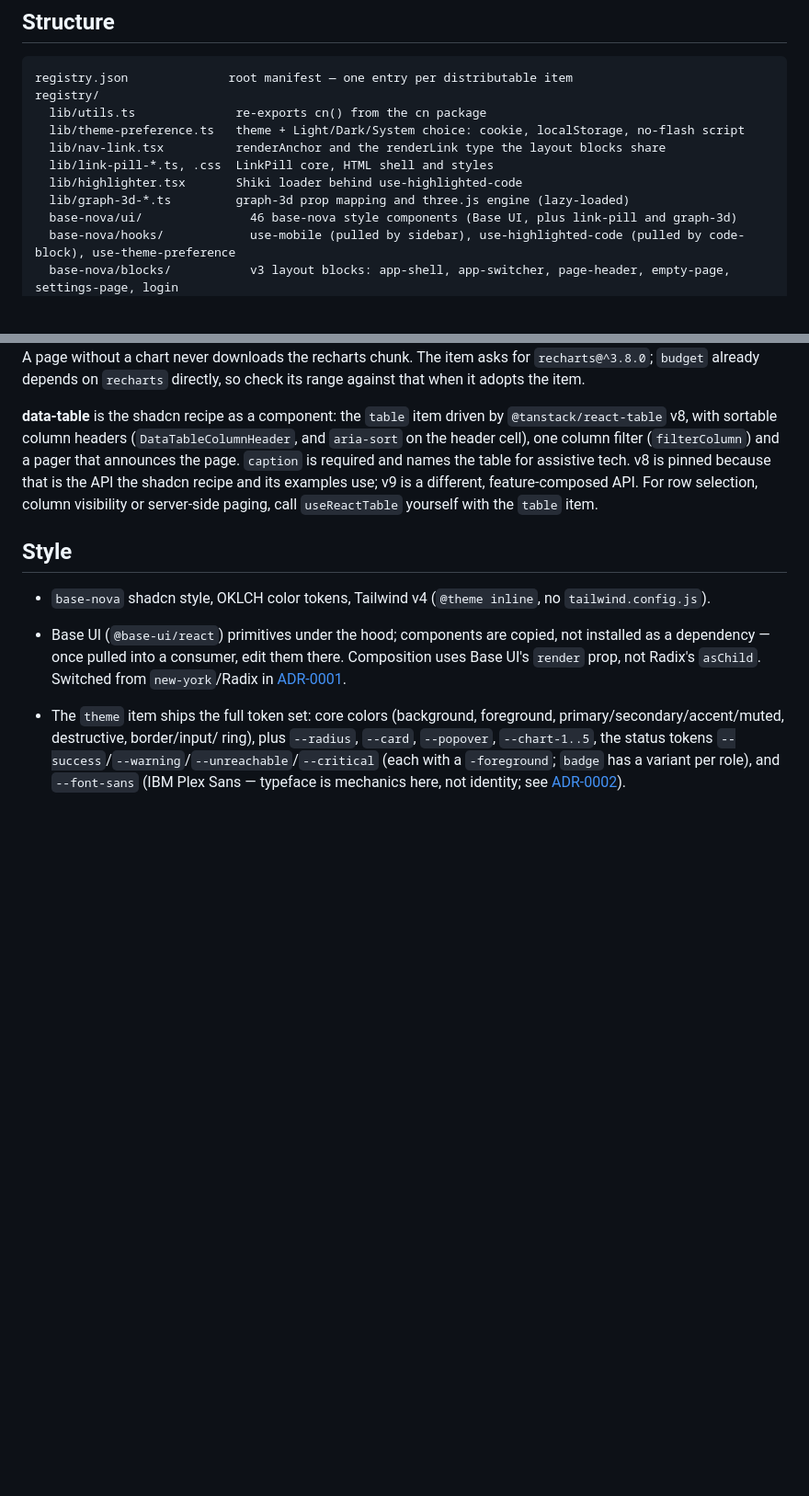
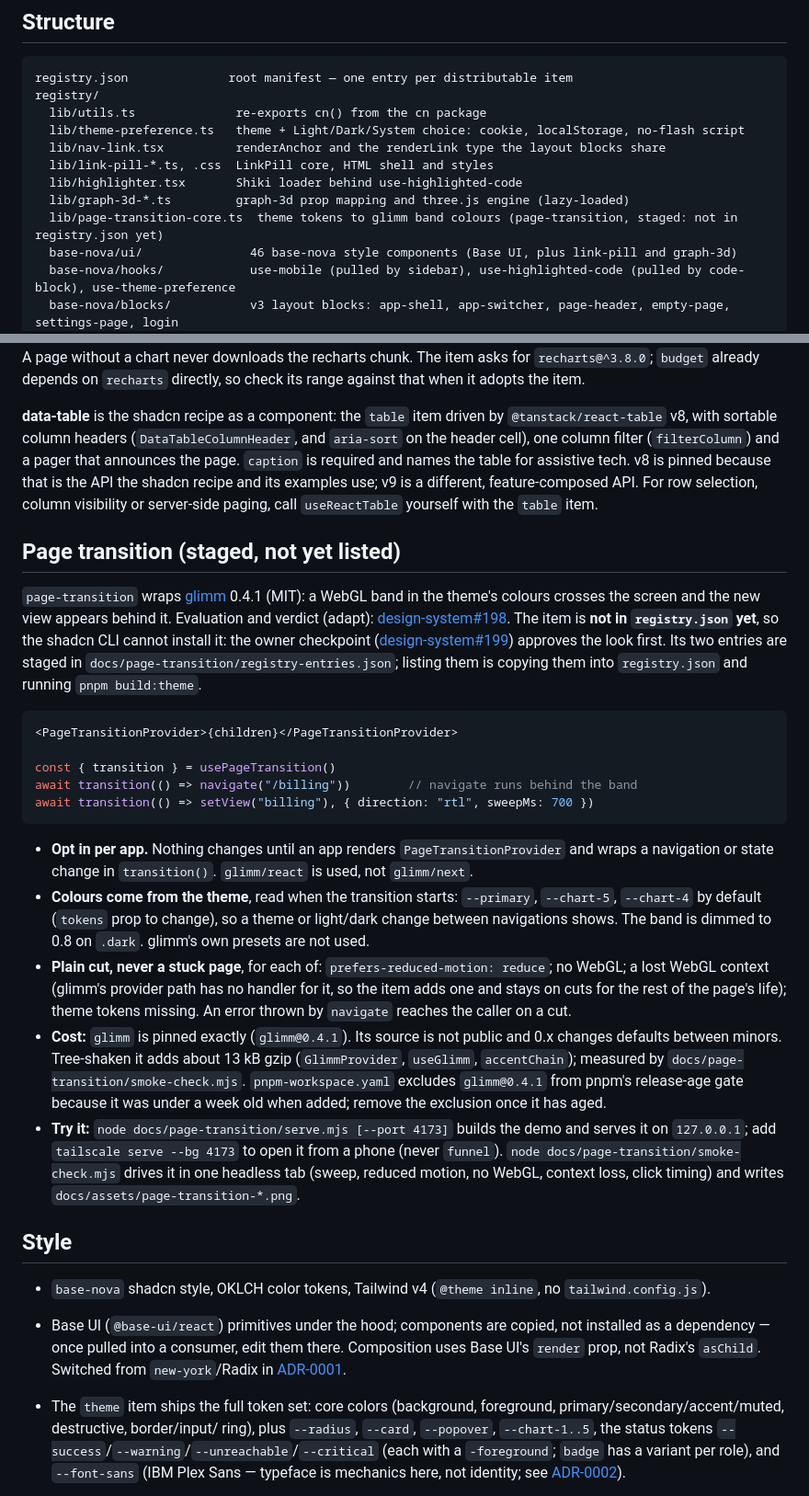
Before and after one commit to deanjstone/design-system, a Markdown page: README.md, 2 parts joined by grey strips. Shown at 92% size. Drawn GitHub-style; blank space fills up the shorter version.

Commit message:
docs: add the page-transition demo, browser check and README section
docs/page-transition builds a demo page (view switcher, six themes, light/dark), serve.mjs opens it
for the owner checkpoint, and smoke-check.mjs proves in one headless tab the sweep, reduced motion,
no WebGL and a lost context, and measures click timing and the tree-shaken glimm cost. The item
stays unlisted in registry.json until design-system#199 approves the look.

Refs #198
Closes #198

Co-Authored-By: Claude Sonnet 5.5 <noreply@anthropic.com>

````diff
--- a/README.md
+++ b/README.md
@@ -45,6 +45,7 @@ registry/
   lib/link-pill-*.ts, .css  LinkPill core, HTML shell and styles
   lib/highlighter.tsx       Shiki loader behind use-highlighted-code
   lib/graph-3d-*.ts         graph-3d prop mapping and three.js engine (lazy-loaded)
+  lib/page-transition-core.ts  theme tokens to glimm band colours (page-transition, staged: not in registry.json yet)
   base-nova/ui/               46 base-nova style components (Base UI, plus link-pill and graph-3d)
   base-nova/hooks/            use-mobile (pulled by sidebar), use-highlighted-code (pulled by code-block), use-theme-preference
   base-nova/blocks/           v3 layout blocks: app-shell, app-switcher, page-header, empty-page, settings-page, login
@@ -892,6 +893,41 @@ is pinned because that is the API the shadcn recipe and its examples use; v9 is
 different, feature-composed API. For row selection, column visibility or server-side
 paging, call `useReactTable` yourself with the `table` item.
 
+## Page transition (staged, not yet listed)
+
+`page-transition` wraps [glimm](https://glimm.dev) 0.4.1 (MIT): a WebGL band in the theme's colours
+crosses the screen and the new view appears behind it. Evaluation and verdict (adapt):
+[design-system#198](https://github.com/deanjstone/design-system/issues/198). The item is **not in
+`registry.json` yet**, so the shadcn CLI cannot install it: the owner checkpoint
+([design-system#199](https://github.com/deanjstone/design-system/issues/199)) approves the look first.
+Its two entries are staged in `docs/page-transition/registry-entries.json`; listing them is copying
+them into `registry.json` and running `pnpm build:theme`.
+
+```tsx
+<PageTransitionProvider>{children}</PageTransitionProvider>
+
+const { transition } = usePageTransition()
+await transition(() => navigate("/billing"))        // navigate runs behind the band
+await transition(() => setView("billing"), { direction: "rtl", sweepMs: 700 })
+```
+
+- **Opt in per app.** Nothing changes until an app renders `PageTransitionProvider` and wraps a
+  navigation or state change in `transition()`. `glimm/react` is used, not `glimm/next`.
+- **Colours come from the theme**, read when the transition starts: `--primary`, `--chart-5`, `--chart-4`
+  by default (`tokens` prop to change), so a theme or light/dark change between navigations shows. The band
+  is dimmed to 0.8 on `.dark`. glimm's own presets are not used.
+- **Plain cut, never a stuck page**, for each of: `prefers-reduced-motion: reduce`; no WebGL; a lost WebGL
+  context (glimm's provider path has no handler for it, so the item adds one and stays on cuts for the
+  rest of the page's life); theme tokens missing. An error thrown by `navigate` reaches the caller on a cut.
+- **Cost:** `glimm` is pinned exactly (`glimm@0.4.1`). Its source is not public and 0.x changes defaults
+  between minors. Tree-shaken it adds about 13 kB gzip (`GlimmProvider`, `useGlimm`, `accentChain`);
+  measured by `docs/page-transition/smoke-check.mjs`. `pnpm-workspace.yaml` excludes `glimm@0.4.1` from
+  pnpm's release-age gate because it was under a week old when added; remove the exclusion once it has aged.
+- **Try it:** `node docs/page-transition/serve.mjs [--port 4173]` builds the demo and serves it on
+  `127.0.0.1`; add `tailscale serve --bg 4173` to open it from a phone (never `funnel`).
+  `node docs/page-transition/smoke-check.mjs` drives it in one headless tab (sweep, reduced motion, no
+  WebGL, context loss, click timing) and writes `docs/assets/page-transition-*.png`.
+
 ## Style
 
 - `base-nova` shadcn style, OKLCH color tokens, Tailwind v4 (`@theme inline`,
````
Also changed, not shown: docs/assets/page-transition-dark-iris.png (added), docs/assets/page-transition-light.png (added), 6 other files.
